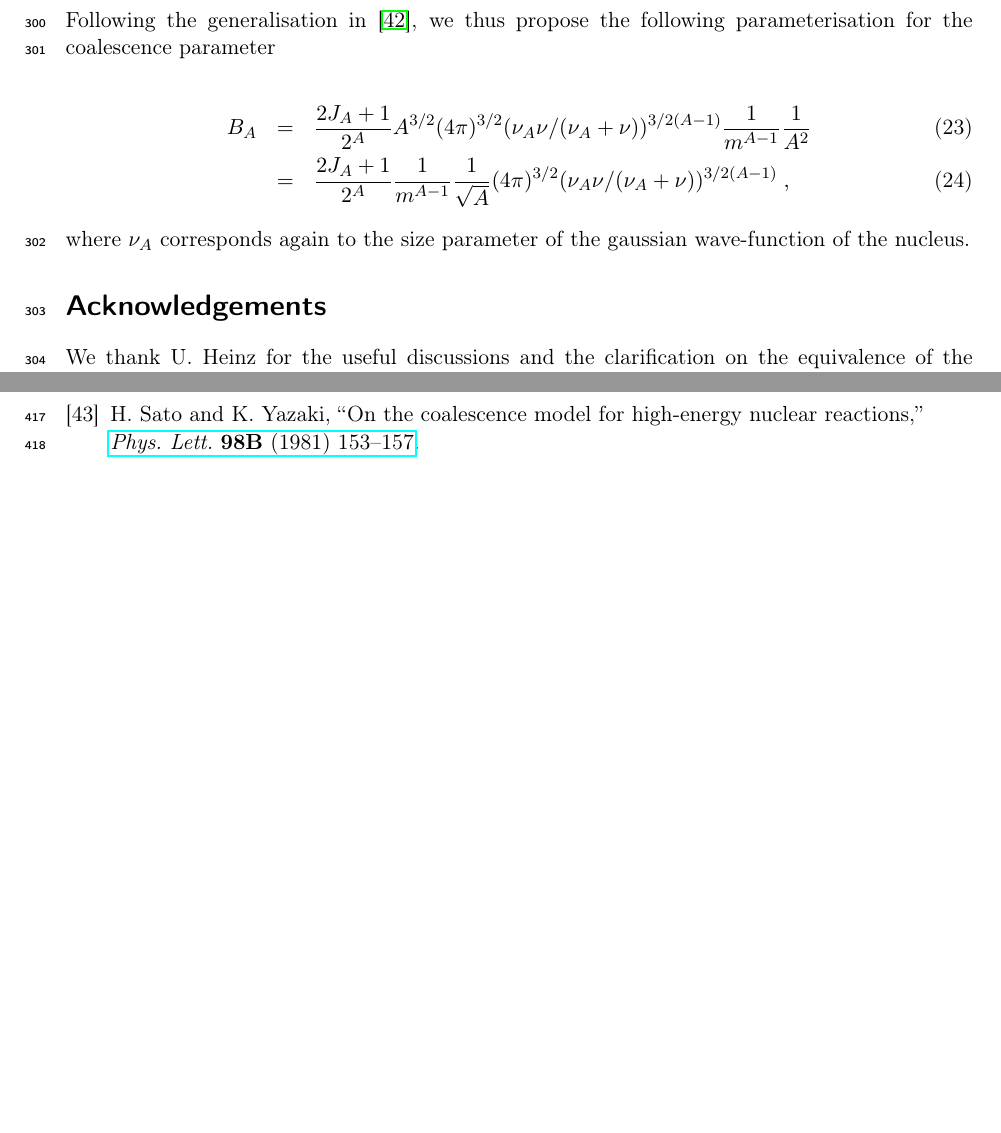
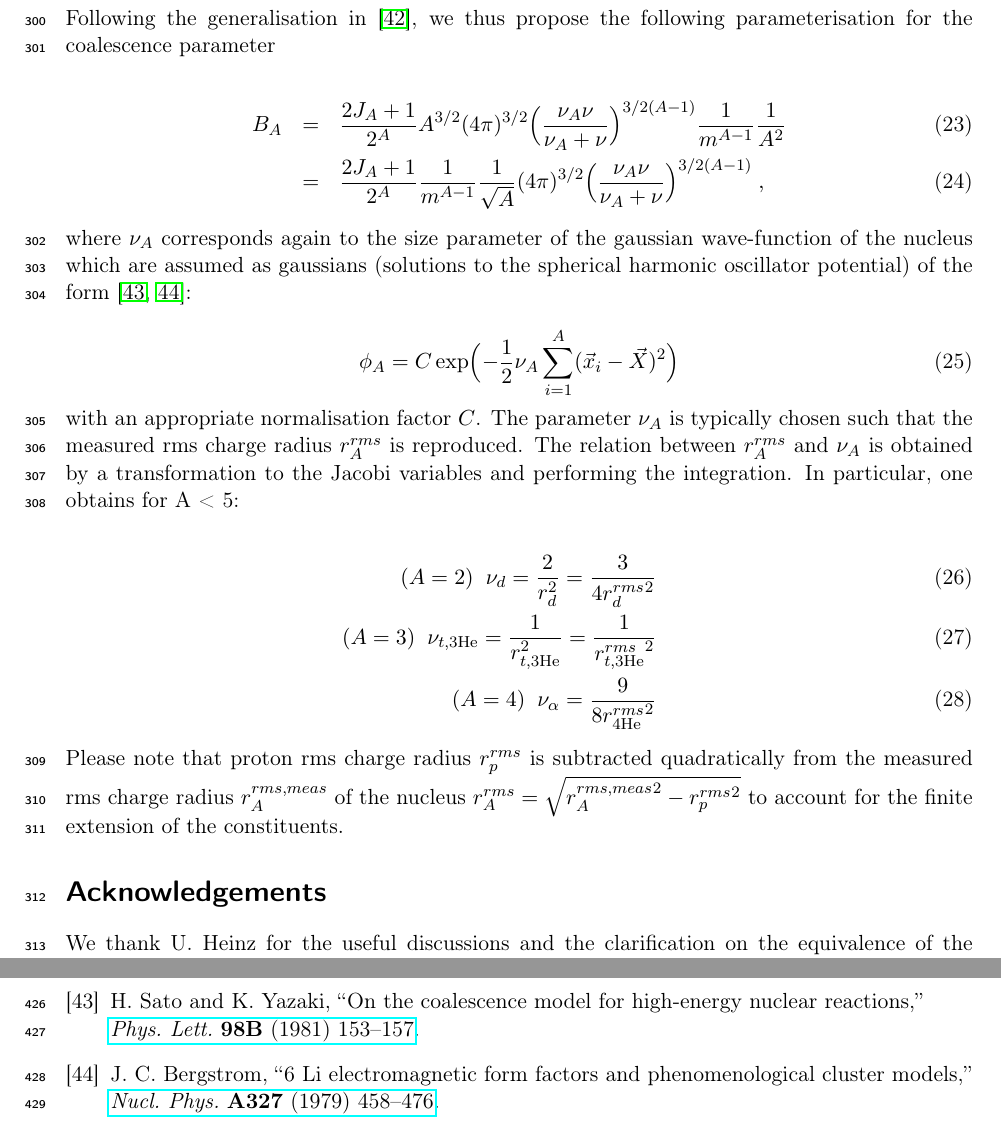
Before and after one commit to fbellini/theFrascatiProject, a LaTeX paper (FrascatiPlot/Paper/NucleiB2.tex, which reads FrascatiPlot/Paper/NucleiB2.bib): two parts of pages 12 and 15 of 15, joined at a grey line, cut so that both start at the same text, the shorter picture padded with empty space. The pictures show the PDF file FrascatiPlot/Paper/NucleiB2.pdf that the author committed with the source.

Commit message:
further updates in the appendix

```diff
--- a/FrascatiPlot/Paper/NucleiB2.bib
+++ b/FrascatiPlot/Paper/NucleiB2.bib
@@ -674,3 +674,11 @@
       doi            = "10.1016/0370-2693(81)90976-X",
       SLACcitation   = "%%CITATION = PHLTA,98B,153;%%"
 }
+
+@article{Bergstrom:1979gpv,
+      author         = "Bergstrom, J. C.",
+      title          = "{6 Li electromagnetic form factors and phenomenological
+                        cluster models}",
+      journal        = "Nucl. Phys.",
+      volume         = "A327",
+      year           = "1979",
--- a/FrascatiPlot/Paper/NucleiB2.tex
+++ b/FrascatiPlot/Paper/NucleiB2.tex
@@ -364,11 +364,25 @@ B_{A} = ({4 \over 3} \pi p_{0}^{3})^{A-1} {1 \over m^{A-1}} {1 \over A^{2}} \; .
 
 
 \begin{eqnarray}
-B_{A} &=& {2J_{A} + 1 \over 2^{A}} A^{3/2} (4\pi)^{3/2} (\nu_{A}\nu/(\nu_{A}+ \nu))^{3/2(A-1)} {1 \over m^{A-1}} {1 \over A^{2}}  \\
-           &=&  {2J_{A} + 1 \over 2^{A}} {1 \over m^{A-1}} {1 \over \sqrt{A}} (4\pi)^{3/2} (\nu_{A}\nu/(\nu_{A}+ \nu))^{3/2(A-1)} \;,
+B_{A} &=& {2J_{A} + 1 \over 2^{A}} A^{3/2} (4\pi)^{3/2} \Bigl({\nu_{A}\nu \over \nu_{A}+ \nu}\Bigr)^{3/2(A-1)} {1 \over m^{A-1}} {1 \over A^{2}}  \\
+           &=&  {2J_{A} + 1 \over 2^{A}} {1 \over m^{A-1}} {1 \over \sqrt{A}} (4\pi)^{3/2} \Bigl({\nu_{A}\nu \over \nu_{A}+ \nu}\Bigr)^{3/2(A-1)} \;,
 \end{eqnarray}
 
-\noindent where $\nu_{A}$ corresponds again to the size parameter of the gaussian wave-function of the nucleus.
+\noindent where $\nu_{A}$ corresponds again to the size parameter of the gaussian wave-function of the nucleus which are assumed as gaussians (solutions to the spherical harmonic oscillator potential) of the form~\cite{Sato:1981ez,Bergstrom:1979gpv}:
+
+\begin{equation}
+ \phi_{A} = C \exp\Bigl(-{1\over2} \nu_{A} \sum_{i=1}^{A}(\vec{x}_{i} - \vec{X})^2 \Bigr)
+\end{equation}
+
+\noindent with an appropriate normalisation factor $C$. The parameter $\nu_{A}$ is typically chosen such that the measured rms charge radius $r_{A}^{rms}$ is reproduced. The relation between $r_{A}^{rms}$ and $\nu_{A}$ is obtained by a transformation to the Jacobi variables and performing the integration. In particular, one obtains for A < 5:
+
+\begin{eqnarray}
+	(A = 2) \;\;  \nu_{d} = {2 \over r_{d}^2} = {3 \over 4 {r_{d}^{rms}}^2 }  \\
+	(A = 3) \;\;  \nu_{t,{\rm 3He}} = {1 \over r_{t,{\rm 3He}}^2} = {1 \over {r_{t,{\rm 3He}}^{rms}}^2 } \\
+	(A = 4)  \;\; \nu_{\alpha} =  {9 \over 8{r_{\rm 4He}^{rms}}^2 }
+\end{eqnarray}
+
+\noindent Please note that proton rms charge radius ${r_{p}^{rms}}$ is subtracted quadratically from the measured rms charge radius ${r_{A}^{rms,meas}}$ of the nucleus ${r_{A}^{rms}} = \sqrt{{r_{A}^{rms,meas}}^2 - {r_{p}^{rms}}^2}$ to account for the finite extension of the constituents.
 
 \end{appendix}
 
```
Also changed, not shown: FrascatiPlot/Paper/NucleiB2.pdf, FrascatiPlot/Paper/NucleiB2.bib (4 more changed lines).
